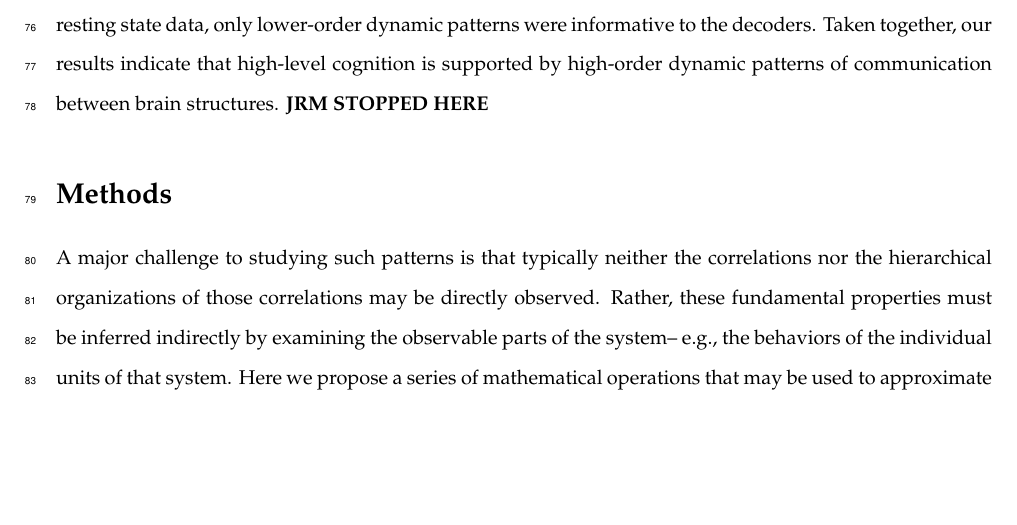
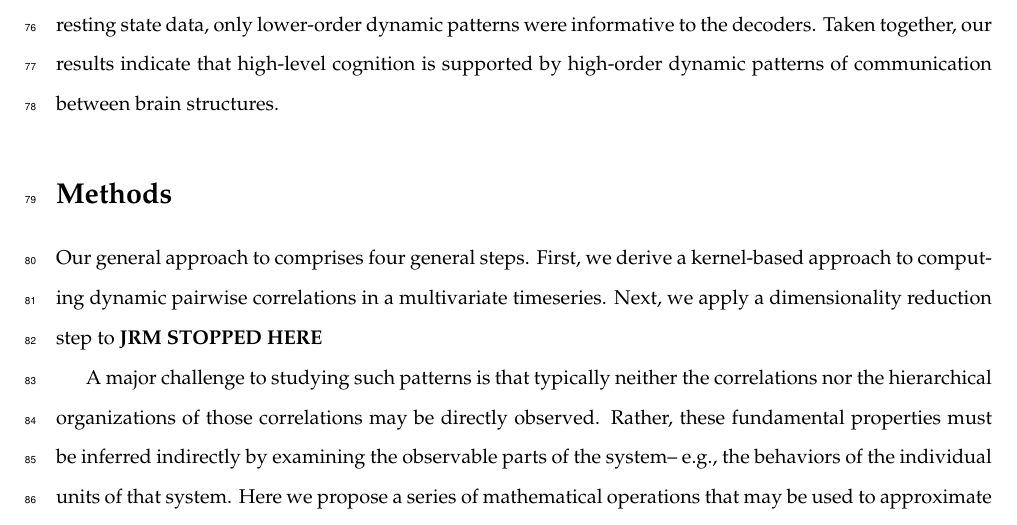
Before and after one commit to ContextLab/timecorr-paper, a LaTeX paper (paper/main.tex): part of page 3 of 17, cut so that both start at the same text, the shorter picture padded with empty space. Compiled offline with pdfLaTeX.

Commit message:
WIP neurosynth analysis

```diff
--- a/paper/main.tex
+++ b/paper/main.tex
@@ -161,9 +161,15 @@ classifiers on the scambled stories or resting state data, only
 lower-order dynamic patterns were informative to the decoders.  Taken
 together, our results indicate that high-level cognition is supported
 by high-order dynamic patterns of communication between brain
-structures.  \textbf{JRM STOPPED HERE}
+structures.
 
 \section*{Methods}
+Our general approach to comprises four general steps.  First, we
+derive a kernel-based approach to computing dynamic pairwise
+correlations in a multivariate timeseries.  Next, we apply a
+dimensionality reduction step to \textbf{JRM STOPPED HERE}
+
+
 A major challenge to studying such patterns is that typically neither
 the correlations nor the hierarchical organizations of those
 correlations may be directly observed.  Rather, these fundamental
```
Also changed, not shown: 1 other file.
